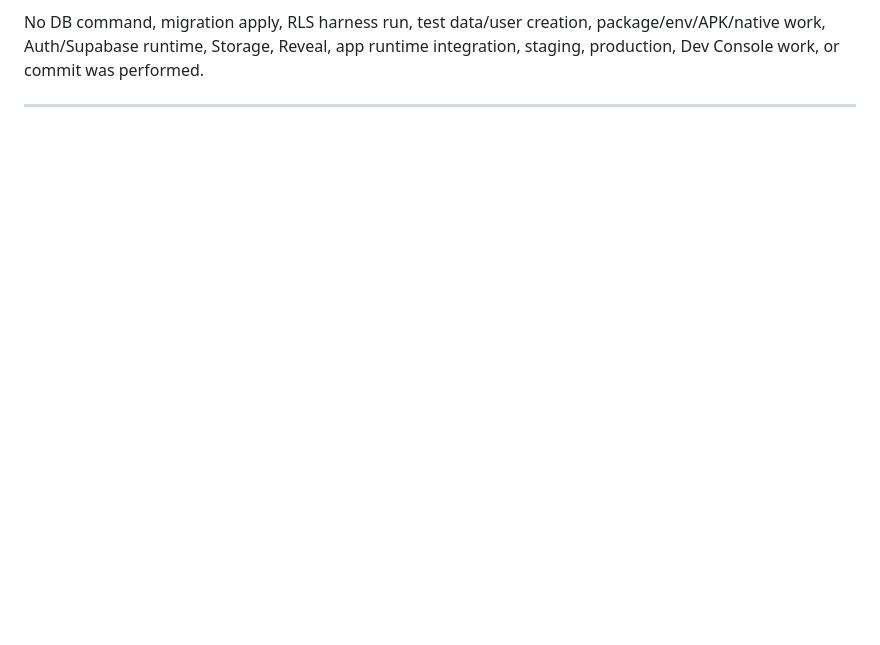
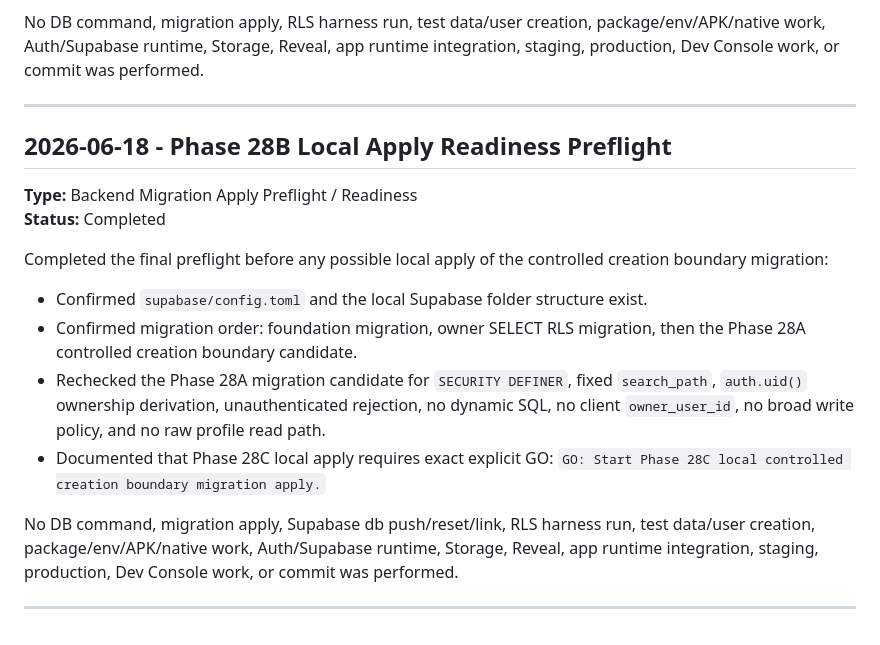
Before and after one commit to devzenastria/ankion, a Markdown page: CHANGELOG.md, the part around the change. GitHub-like rendering; blank space fills up the shorter version.

Commit message:
docs: preflight local controlled creation apply

```diff
--- a/CHANGELOG.md
+++ b/CHANGELOG.md
@@ -3114,3 +3114,19 @@ Prepared one narrow local migration candidate for the owner-controlled creation
 No DB command, migration apply, RLS harness run, test data/user creation, package/env/APK/native work, Auth/Supabase runtime, Storage, Reveal, app runtime integration, staging, production, Dev Console work, or commit was performed.
 
 ---
+
+## 2026-06-18 - Phase 28B Local Apply Readiness Preflight
+
+**Type:** Backend Migration Apply Preflight / Readiness
+**Status:** Completed
+
+Completed the final preflight before any possible local apply of the controlled creation boundary migration:
+
+- Confirmed `supabase/config.toml` and the local Supabase folder structure exist.
+- Confirmed migration order: foundation migration, owner SELECT RLS migration, then the Phase 28A controlled creation boundary candidate.
+- Rechecked the Phase 28A migration candidate for `SECURITY DEFINER`, fixed `search_path`, `auth.uid()` ownership derivation, unauthenticated rejection, no dynamic SQL, no client `owner_user_id`, no broad write policy, and no raw profile read path.
+- Documented that Phase 28C local apply requires exact explicit GO: `GO: Start Phase 28C local controlled creation boundary migration apply.`
+
+No DB command, migration apply, Supabase db push/reset/link, RLS harness run, test data/user creation, package/env/APK/native work, Auth/Supabase runtime, Storage, Reveal, app runtime integration, staging, production, Dev Console work, or commit was performed.
+
+---
```
Also changed, not shown: PROJECT_STATUS.md (+13 -0 lines).
